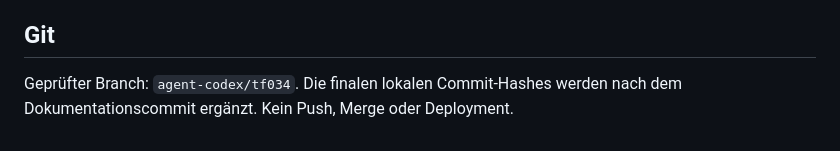
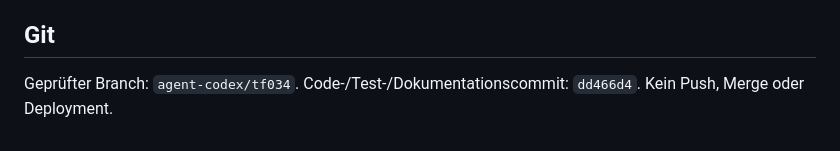
Before and after one commit to ChrisTheKey/Jarvis, a Markdown page: reports/TF-JARVIS-034-ABSCHLUSSBERICHT.md, the part around the change. Drawn GitHub-style.

Commit message:
docs(tf034): record final acceptance evidence

```diff
--- a/reports/TF-JARVIS-034-ABSCHLUSSBERICHT.md
+++ b/reports/TF-JARVIS-034-ABSCHLUSSBERICHT.md
@@ -65,4 +65,4 @@ Es wurde kein Live-System geprüft oder verändert. Produktionskonfiguration, re
 
 ## Git
 
-Geprüfter Branch: `agent-codex/tf034`. Die finalen lokalen Commit-Hashes werden nach dem Dokumentationscommit ergänzt. Kein Push, Merge oder Deployment.
+Geprüfter Branch: `agent-codex/tf034`. Code-/Test-/Dokumentationscommit: `dd466d4`. Kein Push, Merge oder Deployment.
```
